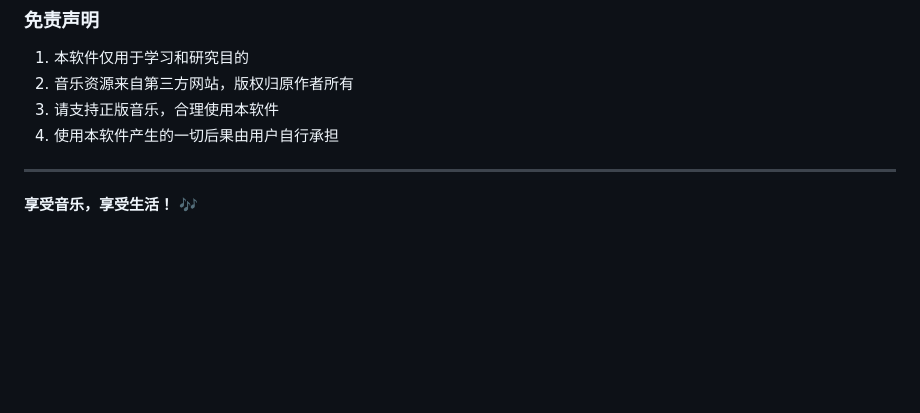
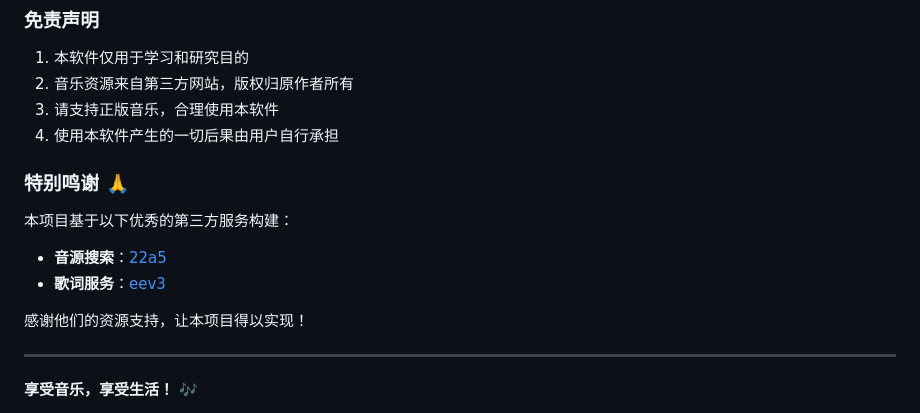
Before and after one commit to codeLong1024/music-player, a Markdown page: README.md, the part around the change. Drawn GitHub-style; blank space fills up the shorter version.

Commit message:
docs: add acknowledgements to README

```diff
--- a/README.md
+++ b/README.md
@@ -254,6 +254,15 @@ C:\Users\您的用户名\.go-music-player\
 3. 请支持正版音乐，合理使用本软件
 4. 使用本软件产生的一切后果由用户自行承担
 
+### 特别鸣谢 🙏
+
+本项目基于以下优秀的第三方服务构建：
+
+- **音源搜索**：[22a5](https://www.22a5.com)
+- **歌词服务**：[eev3](https://js.eev3.com)
+
+感谢他们的资源支持，让本项目得以实现！
+
 ---
 
 **享受音乐，享受生活！** 🎶
```
